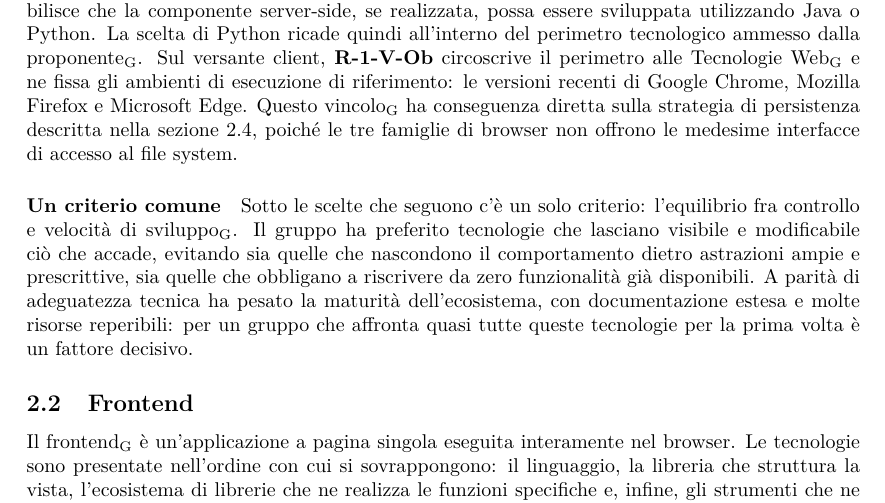
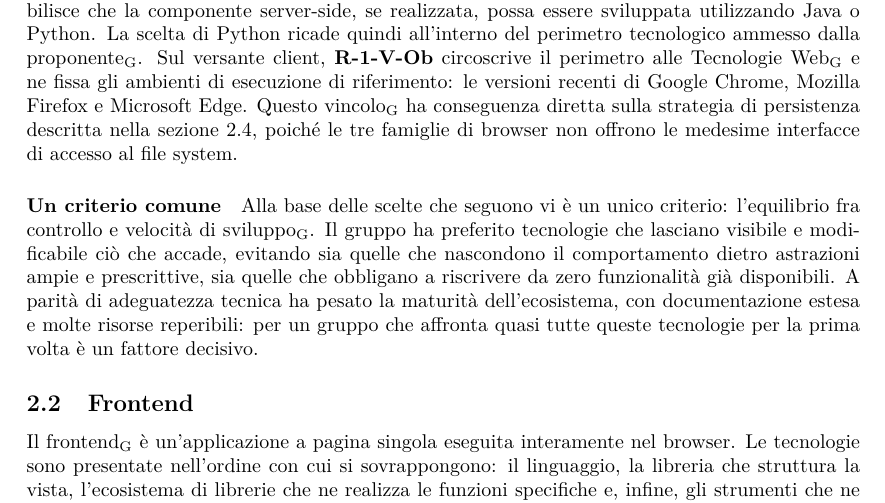
Before and after one commit to thebitless-group-swe/thebitless.github.io, a LaTeX document (PB/doc_esterna/specifica_tecnica/specifica_tecnica.tex): part of page 15 of 103, cut so that both start at the same text. Compiled offline with pdfLaTeX.

Commit message:
Refine criteria for technology choices in document

```diff
--- a/PB/doc_esterna/specifica_tecnica/specifica_tecnica.tex
+++ b/PB/doc_esterna/specifica_tecnica/specifica_tecnica.tex
@@ -510,7 +510,7 @@ Il prodotto è sviluppato in parallelo da sette persone con livelli di esperienz
 Il requisito di vincolo\textsubscript{G} \textbf{R-7-V-Op} stabilisce che la componente server-side, se realizzata, possa essere sviluppata utilizzando Java o Python. La scelta di Python ricade quindi all'interno del perimetro tecnologico ammesso dalla proponente\textsubscript{G}. Sul versante client, \textbf{R-1-V-Ob} circoscrive il perimetro alle Tecnologie Web\textsubscript{G} e ne fissa gli ambienti di esecuzione di riferimento: le versioni recenti di Google Chrome, Mozilla Firefox e Microsoft Edge. Questo vincolo\textsubscript{G} ha conseguenza diretta sulla strategia di persistenza descritta nella sezione \ref{sec:persistenza}, poiché le tre famiglie di browser non offrono le medesime interfacce di accesso al file system.
 
 \paragraph{Un criterio comune}
-Sotto le scelte che seguono c'è un solo criterio: l'equilibrio fra controllo e velocità di sviluppo\textsubscript{G}. Il gruppo ha preferito tecnologie che lasciano visibile e modificabile ciò che accade, evitando sia quelle che nascondono il comportamento dietro astrazioni ampie e prescrittive, sia quelle che obbligano a riscrivere da zero funzionalità già disponibili. A parità di adeguatezza tecnica ha pesato la maturità dell'ecosistema, con documentazione estesa e molte risorse reperibili: per un gruppo che affronta quasi tutte queste tecnologie per la prima volta è un fattore decisivo.
+Alla base delle scelte che seguono vi è un unico criterio: l'equilibrio fra controllo e velocità di sviluppo\textsubscript{G}. Il gruppo ha preferito tecnologie che lasciano visibile e modificabile ciò che accade, evitando sia quelle che nascondono il comportamento dietro astrazioni ampie e prescrittive, sia quelle che obbligano a riscrivere da zero funzionalità già disponibili. A parità di adeguatezza tecnica ha pesato la maturità dell'ecosistema, con documentazione estesa e molte risorse reperibili: per un gruppo che affronta quasi tutte queste tecnologie per la prima volta è un fattore decisivo.
 
 \subsection{Frontend}
 \label{sec:tecnologie-frontend}
```
